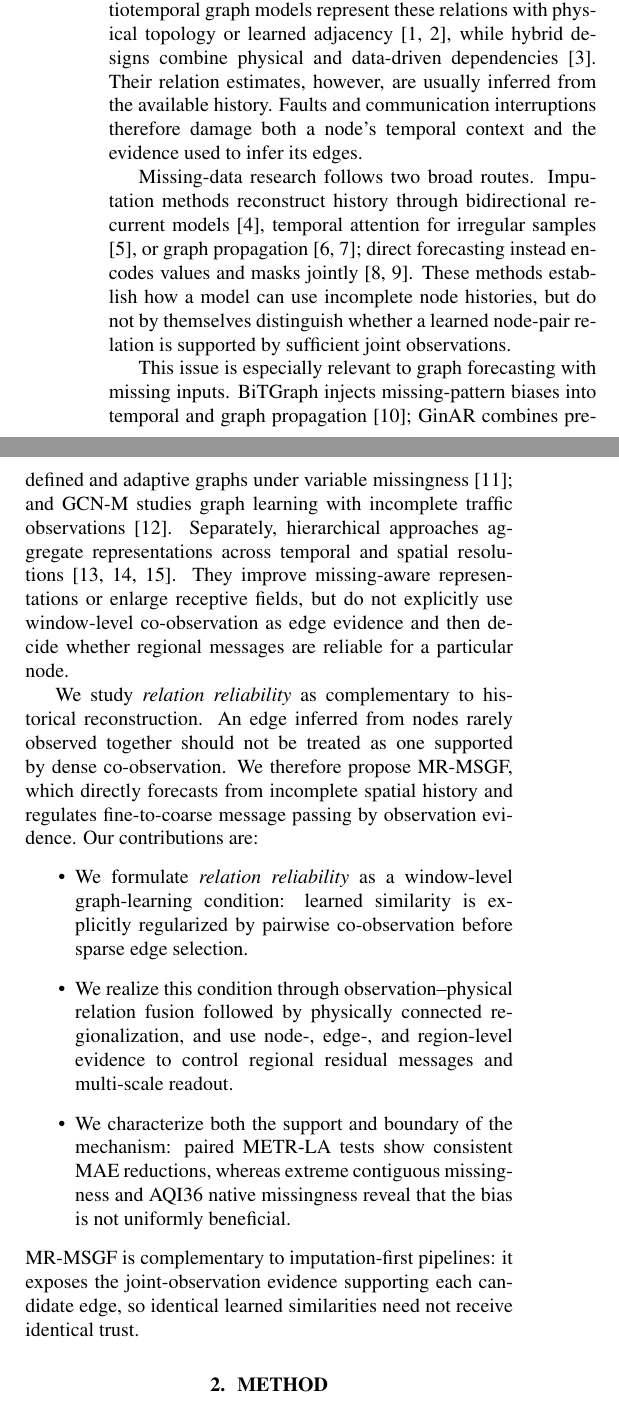
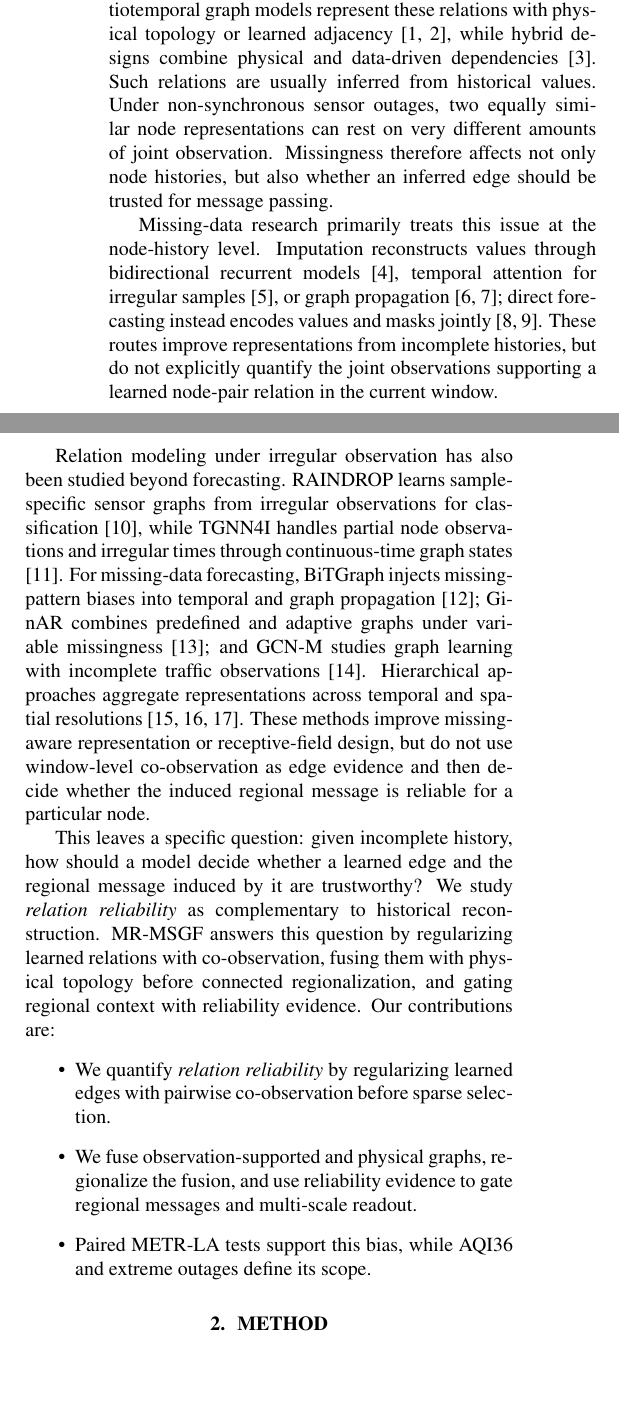
Before and after one commit to wangzuke/time-series-forcast-exp, a LaTeX paper (my_paper/icassp/我的论文/main.tex): two parts of the columns of page 1 of 5, joined at a grey line, cut so that both start at the same text, the shorter picture padded with empty space. Compiled offline with pdfLaTeX.

Commit message:
docs: strengthen introduction narrative and related work

```diff
--- a/my_paper/icassp/我的论文/main.tex
+++ b/my_paper/icassp/我的论文/main.tex
@@ -35,19 +35,18 @@ Multivariate time series forecasting, missing observations, spatiotemporal graph
 
 \section{Introduction}
 
-Traffic, environmental, and industrial forecasting systems depend on temporal context and inter-sensor relations. Spatiotemporal graph models represent these relations with physical topology or learned adjacency \cite{dcrnn,mtgnn}, while hybrid designs combine physical and data-driven dependencies \cite{stfgnn}. Their relation estimates, however, are usually inferred from the available history. Faults and communication interruptions therefore damage both a node's temporal context and the evidence used to infer its edges.
+Traffic, environmental, and industrial forecasting systems depend on temporal context and inter-sensor relations. Spatiotemporal graph models represent these relations with physical topology or learned adjacency \cite{dcrnn,mtgnn}, while hybrid designs combine physical and data-driven dependencies \cite{stfgnn}. Such relations are usually inferred from historical values. Under non-synchronous sensor outages, two equally similar node representations can rest on very different amounts of joint observation. Missingness therefore affects not only node histories, but also whether an inferred edge should be trusted for message passing.
 
-Missing-data research follows two broad routes. Imputation methods reconstruct history through bidirectional recurrent models \cite{brits}, temporal attention for irregular samples \cite{mtan}, or graph propagation \cite{grin,spin}; direct forecasting instead encodes values and masks jointly \cite{crib,coifnet}. These methods establish how a model can use incomplete node histories, but do not by themselves distinguish whether a learned node-pair relation is supported by sufficient joint observations.
+Missing-data research primarily treats this issue at the node-history level. Imputation reconstructs values through bidirectional recurrent models \cite{brits}, temporal attention for irregular samples \cite{mtan}, or graph propagation \cite{grin,spin}; direct forecasting instead encodes values and masks jointly \cite{crib,coifnet}. These routes improve representations from incomplete histories, but do not explicitly quantify the joint observations supporting a learned node-pair relation in the current window.
 
-This issue is especially relevant to graph forecasting with missing inputs. BiTGraph injects missing-pattern biases into temporal and graph propagation \cite{bitgraph}; GinAR combines predefined and adaptive graphs under variable missingness \cite{ginar}; and GCN-M studies graph learning with incomplete traffic observations \cite{gcnm}. Separately, hierarchical approaches aggregate representations across temporal and spatial resolutions \cite{hdtts,pguts,higp}. They improve missing-aware representations or enlarge receptive fields, but do not explicitly use window-level co-observation as edge evidence and then decide whether regional messages are reliable for a particular node.
+Relation modeling under irregular observation has also been studied beyond forecasting. RAINDROP learns sample-specific sensor graphs from irregular observations for classification \cite{raindrop}, while TGNN4I handles partial node observations and irregular times through continuous-time graph states \cite{tgnn4i}. For missing-data forecasting, BiTGraph injects missing-pattern biases into temporal and graph propagation \cite{bitgraph}; GinAR combines predefined and adaptive graphs under variable missingness \cite{ginar}; and GCN-M studies graph learning with incomplete traffic observations \cite{gcnm}. Hierarchical approaches aggregate representations across temporal and spatial resolutions \cite{hdtts,pguts,higp}. These methods improve missing-aware representation or receptive-field design, but do not use window-level co-observation as edge evidence and then decide whether the induced regional message is reliable for a particular node.
 
-We study \emph{relation reliability} as complementary to historical reconstruction. An edge inferred from nodes rarely observed together should not be treated as one supported by dense co-observation. We therefore propose MR-MSGF, which directly forecasts from incomplete spatial history and regulates fine-to-coarse message passing by observation evidence. Our contributions are:
+This leaves a specific question: given incomplete history, how should a model decide whether a learned edge and the regional message induced by it are trustworthy? We study \emph{relation reliability} as complementary to historical reconstruction. MR-MSGF answers this question by regularizing learned relations with co-observation, fusing them with physical topology before connected regionalization, and gating regional context with reliability evidence. Our contributions are:
 \begin{itemize}
-    \item We formulate \emph{relation reliability} as a window-level graph-learning condition: learned similarity is explicitly regularized by pairwise co-observation before sparse edge selection.
-    \item We realize this condition through observation--physical relation fusion followed by physically connected regionalization, and use node-, edge-, and region-level evidence to control regional residual messages and multi-scale readout.
-    \item We characterize both the support and boundary of the mechanism: paired METR-LA tests show consistent MAE reductions, whereas extreme contiguous missingness and AQI36 native missingness reveal that the bias is not uniformly beneficial.
+    \item We quantify \emph{relation reliability} by regularizing learned edges with pairwise co-observation before sparse selection.
+    \item We fuse observation-supported and physical graphs, regionalize the fusion, and use reliability evidence to gate regional messages and multi-scale readout.
+    \item Paired METR-LA tests support this bias, while AQI36 and extreme outages define its scope.
 \end{itemize}
-MR-MSGF is complementary to imputation-first pipelines: it exposes the joint-observation evidence supporting each candidate edge, so identical learned similarities need not receive identical trust.
 
 \section{Method}
 
```
Also changed, not shown: my_paper/icassp/我的论文/references.bib (+17 -0 lines), my_paper/icassp/我的论文/论文草稿.md (+7 -7 lines), my_paper/icassp/我的论文/main.bbl, 2 other files.
